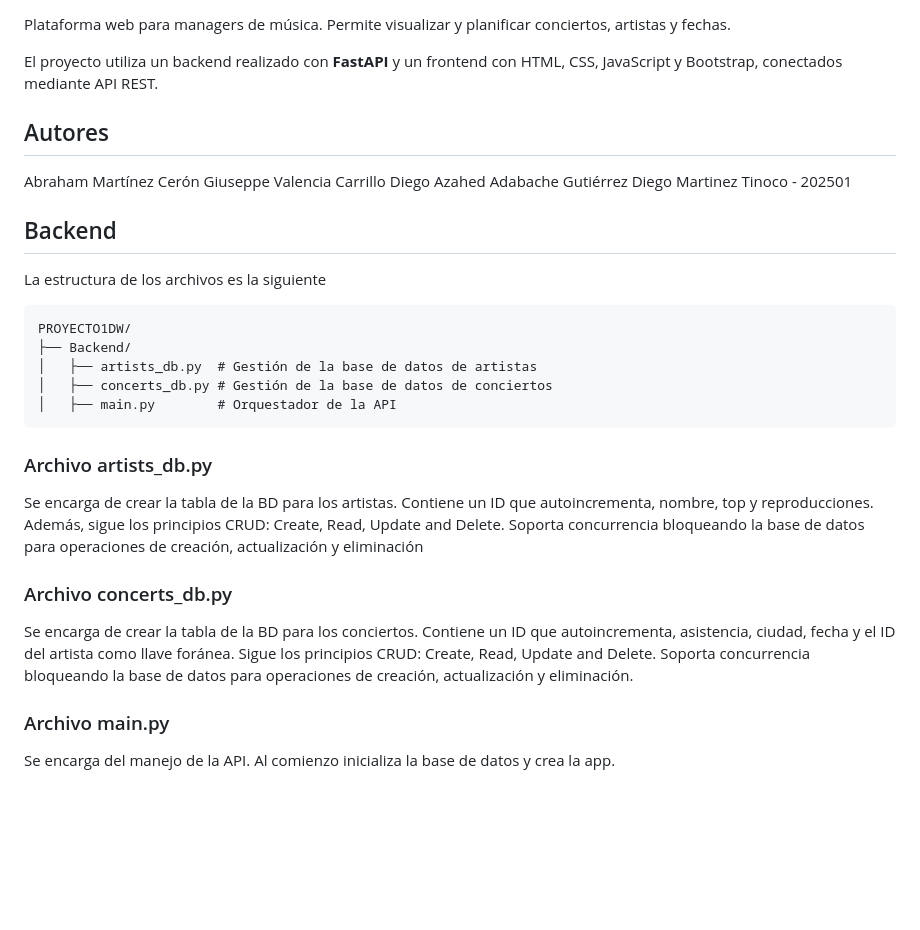
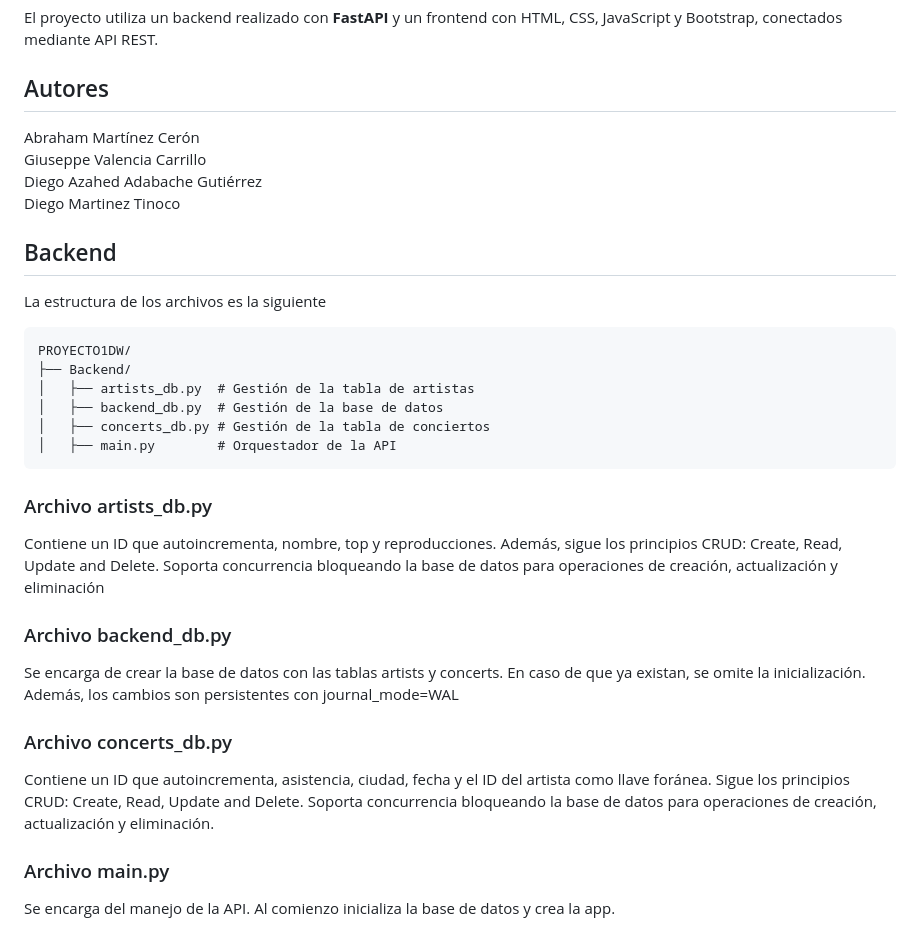
Before and after one commit to AbrahamRafa15/Proyecto1DW, a Markdown page: README.md, the part around the change. Rendered like a GitHub page; blank space fills up the shorter version.

Commit message:
Actualizar el README con el nuevo contexto de backend_db.py

````diff
--- a/README.md
+++ b/README.md
@@ -8,7 +8,7 @@ El proyecto utiliza un backend realizado con **FastAPI** y un frontend con HTML,
 Abraham Martínez Cerón
 Giuseppe Valencia Carrillo
 Diego Azahed Adabache Gutiérrez
-Diego Martinez Tinoco - 202501
+Diego Martinez Tinoco
 
 
 ## Backend
@@ -17,18 +17,23 @@ La estructura de los archivos es la siguiente
 ```
 PROYECTO1DW/
 ├── Backend/
-│   ├── artists_db.py  # Gestión de la base de datos de artistas
-│   ├── concerts_db.py # Gestión de la base de datos de conciertos
+│   ├── artists_db.py  # Gestión de la tabla de artistas
+│   ├── backend_db.py  # Gestión de la base de datos
+│   ├── concerts_db.py # Gestión de la tabla de conciertos
 │   ├── main.py        # Orquestador de la API
 ```
 
 ### Archivo artists_db.py
 
-Se encarga de crear la tabla de la BD para los artistas. Contiene un ID que autoincrementa, nombre, top y reproducciones. Además, sigue los principios CRUD: Create, Read, Update and Delete. Soporta concurrencia bloqueando la base de datos para operaciones de creación, actualización y eliminación
+Contiene un ID que autoincrementa, nombre, top y reproducciones. Además, sigue los principios CRUD: Create, Read, Update and Delete. Soporta concurrencia bloqueando la base de datos para operaciones de creación, actualización y eliminación
+
+### Archivo backend_db.py
+
+Se encarga de crear la base de datos con las tablas artists y concerts. En caso de que ya existan, se omite la inicialización. Además, los cambios son persistentes con journal_mode=WAL
 
 ### Archivo concerts_db.py
 
-Se encarga de crear la tabla de la BD para los conciertos. Contiene un ID que autoincrementa, asistencia, ciudad, fecha y el ID del artista como llave foránea. Sigue los principios CRUD: Create, Read, Update and Delete. Soporta concurrencia bloqueando la base de datos para operaciones de creación, actualización y eliminación.
+Contiene un ID que autoincrementa, asistencia, ciudad, fecha y el ID del artista como llave foránea. Sigue los principios CRUD: Create, Read, Update and Delete. Soporta concurrencia bloqueando la base de datos para operaciones de creación, actualización y eliminación.
 
 ### Archivo main.py
 
````
